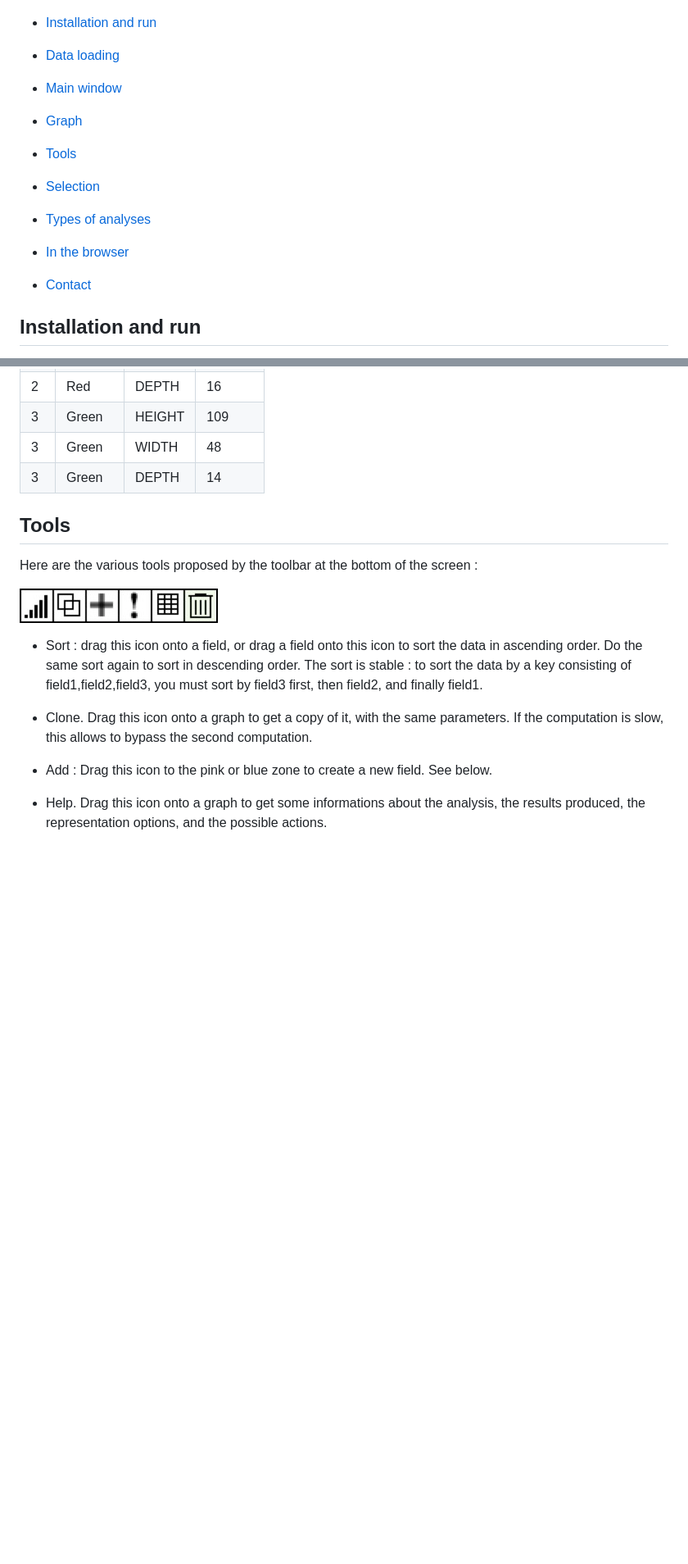
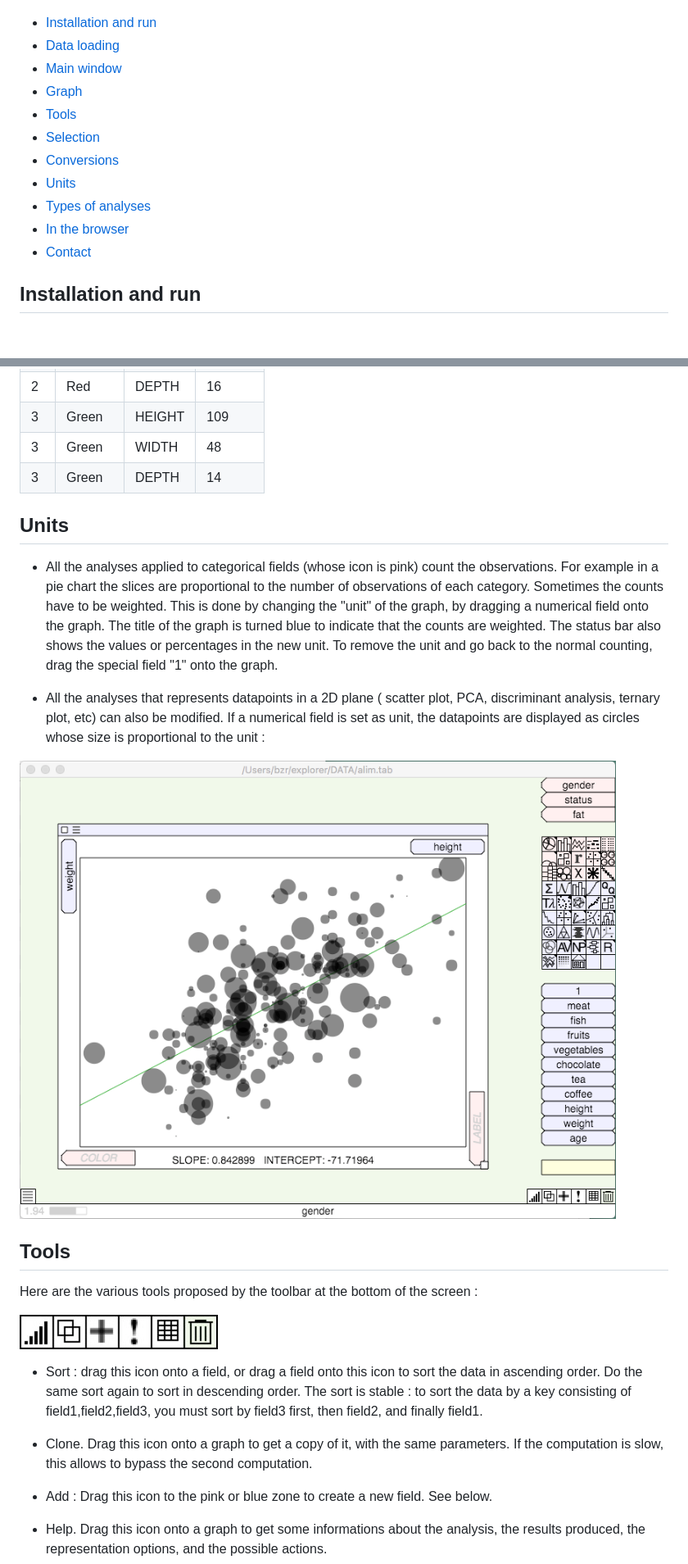
Before and after one commit to jfbouzereau/explorer, a Markdown page: README.md, 2 parts joined by grey strips. Shown: that part at 82% size. GitHub-like rendering; pictures changed too: screenshots/balloons.png (added); blank space fills up the shorter version.

```diff
--- a/README.md
+++ b/README.md
@@ -36,21 +36,15 @@ This Explorer allows to perform various statistical analyses and data mining ope
 ![explorer screenshot](screenshots/explorer3.png)
 
 - [Installation and run](#installation-and-run)
-
 - [Data loading](#data-loading)
-
 - [Main window](#main-window)
-
 - [Graph](#graph)
-
 - [Tools](#tools)
-
 - [Selection](#selection)
-
+- [Conversions](#conversions)
+- [Units](#units)
 - [Types of analyses](#types-of-analyses)
-
 - [In the browser](#in-the-browser)
-
 - [Contact](#contact)
 
 ## Installation and run
@@ -299,6 +311,14 @@ Data after the pivot :
 <tr><td>3</td><td>Green</td><td>WIDTH</td><td>48</td></tr>
 <tr><td>3</td><td>Green</td><td>DEPTH</td><td>14</td></tr>
 <table>
+
+## Units
+* All the analyses applied to categorical fields (whose icon is pink) count the observations. For example in a pie chart the slices are proportional to the number of observations of each category. Sometimes the counts have to be weighted. This is done by changing the "unit" of the graph, by dragging a numerical field onto the graph. The title of the graph is turned blue to indicate that the counts are weighted. The status bar also shows the values or percentages in the new unit. To remove the unit and go back to the normal counting, drag the special field "1" onto the graph.
+
+* All the analyses that represents datapoints in a 2D plane ( scatter plot, PCA, discriminant analysis, ternary plot, etc) can also be modified. If a numerical field is set as unit, the datapoints are displayed as circles whose size is proportional to the unit :
+
+![balloons](screenshots/balloons.png)
+
 
 ## Tools
 
```
Also changed, not shown: other parts of README.md (+20 -2 lines).
